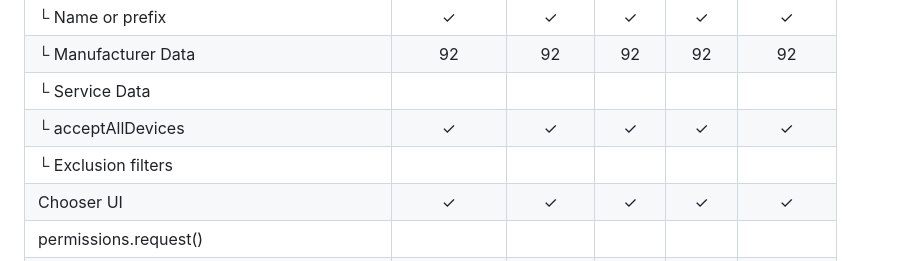
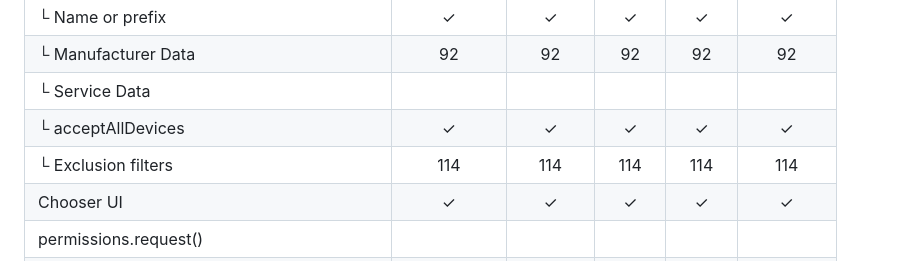
Before and after one commit to WebBluetoothCG/web-bluetooth, a Markdown page: implementation-status.md, the part around the change. Drawn GitHub-style.

Commit message:
exclusionFilters shipped in Chrome 114 (#607)
https://developer.chrome.com/articles/bluetooth/#exclusion-filters

```diff
--- a/implementation-status.md
+++ b/implementation-status.md
@@ -30,7 +30,7 @@ Discovery                 | ✓         | ✓       | ✓   | ✓     | ✓
 └ Manufacturer Data       | 92        | 92      | 92  | 92    | 92      |
 └ Service Data            |           |         |     |       |        |
 └ acceptAllDevices        | ✓         | ✓       | ✓   | ✓     | ✓      |
-└ Exclusion filters       |           |         |     |       |         |
+└ Exclusion filters       | 114       | 114     | 114  | 114   | 114    |
 Chooser UI                | ✓         | ✓       | ✓   | ✓     | ✓       |
 permissions.request()     |           |         |     |       |         |
 permissions.query()       |           |         |     |       |         |
```
